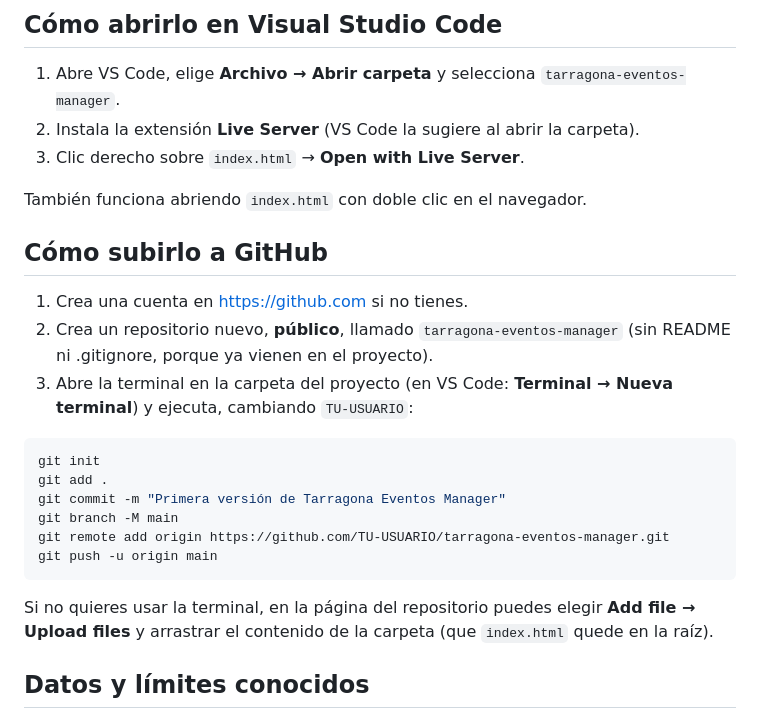
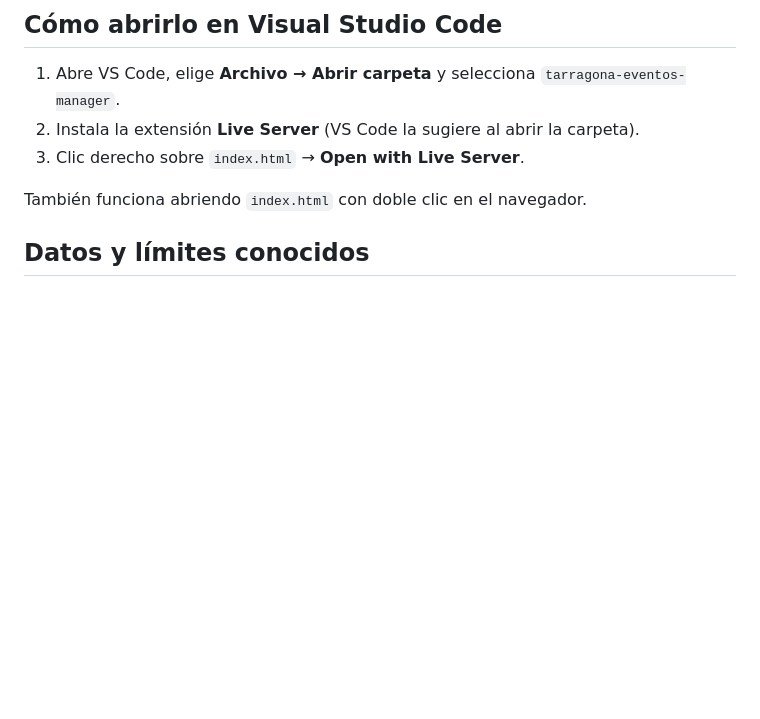
Before and after one commit to danielalejandrogarcia-debug/TEM, a Markdown page: README.md, the part around the change. GitHub-like rendering; blank space fills up the shorter version.

````diff
--- a/README.md
+++ b/README.md
@@ -60,24 +60,6 @@ tarragona-eventos-manager/
 
 También funciona abriendo `index.html` con doble clic en el navegador.
 
-## Cómo subirlo a GitHub
-
-1. Crea una cuenta en <https://github.com> si no tienes.
-2. Crea un repositorio nuevo, **público**, llamado `tarragona-eventos-manager` (sin README ni .gitignore, porque ya vienen en el proyecto).
-3. Abre la terminal en la carpeta del proyecto (en VS Code: **Terminal → Nueva terminal**) y ejecuta, cambiando `TU-USUARIO`:
-
-```bash
-git init
-git add .
-git commit -m "Primera versión de Tarragona Eventos Manager"
-git branch -M main
-git remote add origin https://github.com/TU-USUARIO/tarragona-eventos-manager.git
-git push -u origin main
-```
-
-Si no quieres usar la terminal, en la página del repositorio puedes elegir **Add file → Upload files** y arrastrar el contenido de la carpeta (que `index.html` quede en la raíz).
-
-
 
 ## Datos y límites conocidos
 
````
